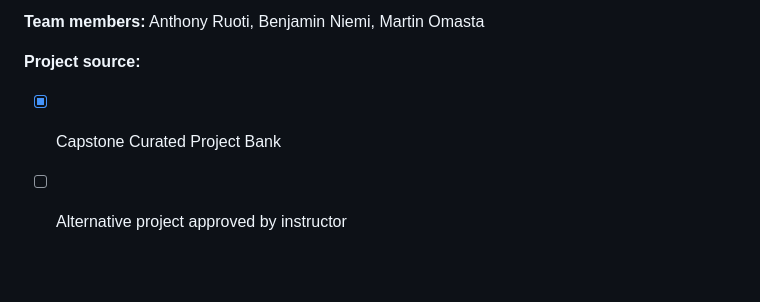
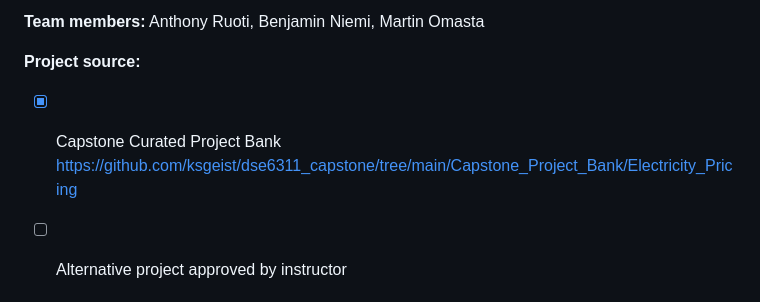
Before and after one commit to MartinOmasta/team_omega, a Markdown page: Deliverables/01_Capstone_Project_Charter.md, the part around the change. GitHub-like rendering; blank space fills up the shorter version.

Commit message:
Revise Capstone Project Charter details

```diff
--- a/Deliverables/01_Capstone_Project_Charter.md
+++ b/Deliverables/01_Capstone_Project_Charter.md
@@ -24,6 +24,7 @@ __Team members:__ Anthony Ruoti, Benjamin Niemi, Martin Omasta
 __Project source:__
 
 - [x] Capstone Curated Project Bank
+https://github.com/ksgeist/dse6311_capstone/tree/main/Capstone_Project_Bank/Electricity_Pricing
 
 - [ ] Alternative project approved by instructor
 
```
